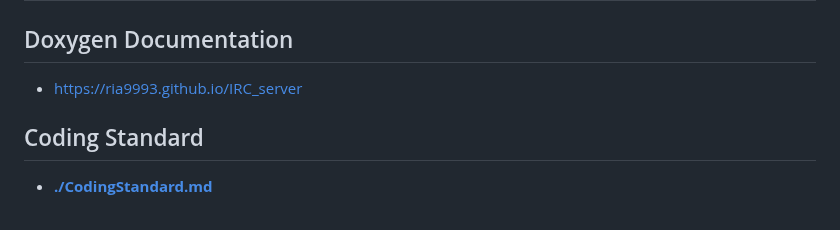
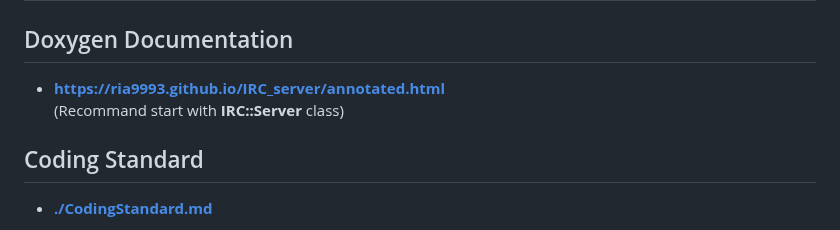
Before and after one commit to Ria9993/IRC_server, a Markdown page: README.md, the part around the change. GitHub-like rendering.

```diff
--- a/README.md
+++ b/README.md
@@ -51,7 +51,8 @@ Based on RFC 1459 : https://datatracker.ietf.org/doc/html/rfc1459
 
 # Documentation
 ## Doxygen Documentation
-- https://ria9993.github.io/IRC_server
+- **<https://ria9993.github.io/IRC_server/annotated.html>**
+    (Recommand start with **IRC::Server** class)
 
 ## Coding Standard
 - [**./CodingStandard.md**](/CodingStandard.md)
```
